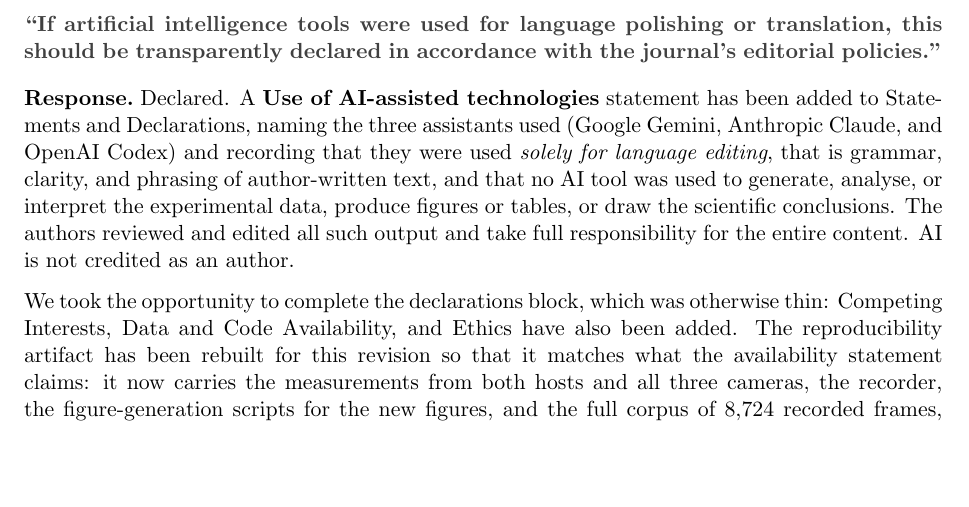
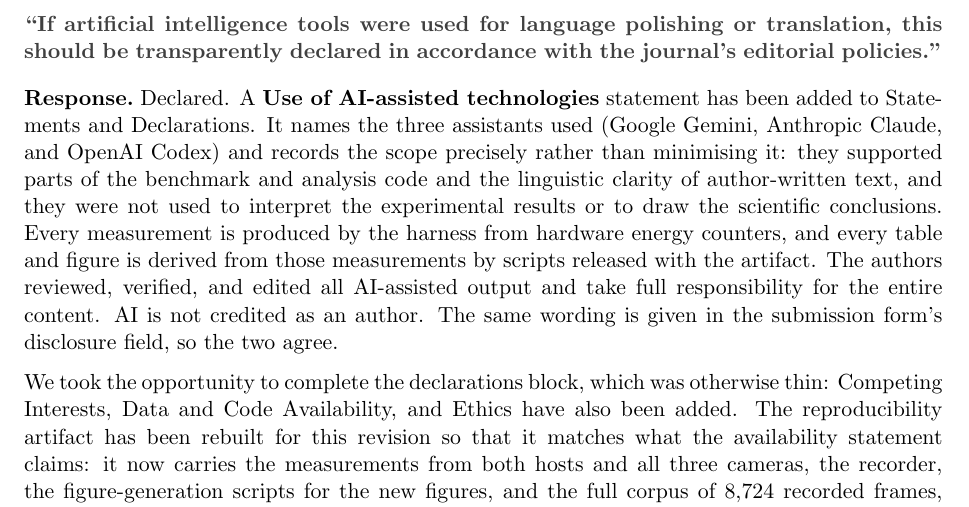
Before and after one commit to alfa-yohannis/postgre-vs-mongodb-image-time-series, a LaTeX document (01_environment_systems_and_decisions/reviews/response-letter-01.tex): part of page 5 of 7, cut so that both start at the same text, the shorter picture padded with empty space. Compiled offline with pdfLaTeX.

Commit message:
Bring the READMEs and the submission declarations in line with the paper
The READMEs still documented the study as it stood before the corrections, and
two of them stated things the manuscript now contradicts.

Wrong, not merely stale:

  * The top-level README gave the carbon formula as the sum of the insert,
    retrieve and point-read rows. It omits the division by the repetition
    count, so it described a figure five times the one reported. Both READMEs
    now say what the tracker actually encloses and call the result an
    amortised per-run cost.
  * code/README.md explained the MongoDB 6K failure as a 6K JPEG exceeding the
    16 MiB document limit. A 6K frame is about 7.1 MB and fits comfortably; it
    is bucketing that packs several frames past the ceiling. The document limit
    is fixed by the BSON specification, the packing depends on configuration,
    and the two are now separated.

Also updated: the three payload sources and the two new scripts appear in the
file tables; skipped.csv documents both failures and warns that a failed cell
still leaves a partial row in emissions.csv; the corpus folder naming is
described now that addresses are stripped from it; and the recorder README no
longer claims the external webcam is stuck at 720p, since per-camera overrides
exist and the published corpus was recorded at 1080p through them.

Declarations. The form's AI disclosure said the assistants supported parts of
the benchmark implementation, while the manuscript said they were used solely
for language editing. An editor sees both. They now agree, on the broader and
accurate version, and name the three tools; what is claimed instead is that no
AI interpreted results or drew conclusions, and that every figure derives from
the measurements by the released scripts. The ethics field said only "not
applicable"; it now carries the manuscript's account of the corpus, the
detector sweep, and what that does and does not establish. Data and code
availability describe the four-archive deposit, and the checklist records that
the Zenodo record still holds the pre-revision artifact and must be replaced.

Subscribed-by: Alfa Yohannis <alfa.ryano@pradita.ac.id>
Prompted-by: Alfa Yohannis <alfa.ryano@pradita.ac.id>
Generated-by: Claude Opus 5 (1M context) — Max subscription
Co-Authored-By: Claude Opus 5 (1M context) <noreply@anthropic.com>

```diff
--- a/01_environment_systems_and_decisions/reviews/response-letter-01.tex
+++ b/01_environment_systems_and_decisions/reviews/response-letter-01.tex
@@ -252,11 +252,14 @@ rather than site-specific measurements.
 should be transparently declared in accordance with the journal's editorial policies.''}
 
 \reply Declared. A \textbf{Use of AI-assisted technologies} statement has been added to Statements
-and Declarations, naming the three assistants used (Google Gemini, Anthropic Claude, and OpenAI Codex) and recording that they were used
-\emph{solely for language editing}, that is grammar, clarity, and phrasing of author-written text, and that no AI tool was used to
-generate, analyse, or interpret the experimental data, produce figures or tables, or draw the
-scientific conclusions. The authors reviewed and edited all such output and take full responsibility
-for the entire content. AI is not credited as an author.
+and Declarations. It names the three assistants used (Google Gemini, Anthropic Claude, and OpenAI
+Codex) and records the scope precisely rather than minimising it: they supported parts of the
+benchmark and analysis code and the linguistic clarity of author-written text, and they were not
+used to interpret the experimental results or to draw the scientific conclusions. Every measurement
+is produced by the harness from hardware energy counters, and every table and figure is derived from
+those measurements by scripts released with the artifact. The authors reviewed, verified, and edited
+all AI-assisted output and take full responsibility for the entire content. AI is not credited as an
+author. The same wording is given in the submission form's disclosure field, so the two agree.
 
 We took the opportunity to complete the declarations block, which was otherwise thin: Competing
 Interests, Data and Code Availability, and Ethics have also been added. The reproducibility artifact
```
Also changed, not shown: 01_environment_systems_and_decisions/declarations/ai_use_disclosure.txt (+1 -1 lines), 01_environment_systems_and_decisions/declarations/code_availability.txt (+1 -1 lines), 01_environment_systems_and_decisions/declarations/data_availability.txt (+1 -1 lines), 01_environment_systems_and_decisions/declarations/ethics_and_consent.txt (+4 -1 lines), 01_environment_systems_and_decisions/paper/main-marked.tex (+1 -1 lines), 01_environment_systems_and_decisions/paper/main.tex (+1 -1 lines), 01_environment_systems_and_decisions/README.md, 01_environment_systems_and_decisions/code/README.md, 01_environment_systems_and_decisions/code_realcase/README.md, 01_environment_systems_and_decisions/declarations/README.md, 01_environment_systems_and_decisions/reviews/response-letter-01.pdf.
